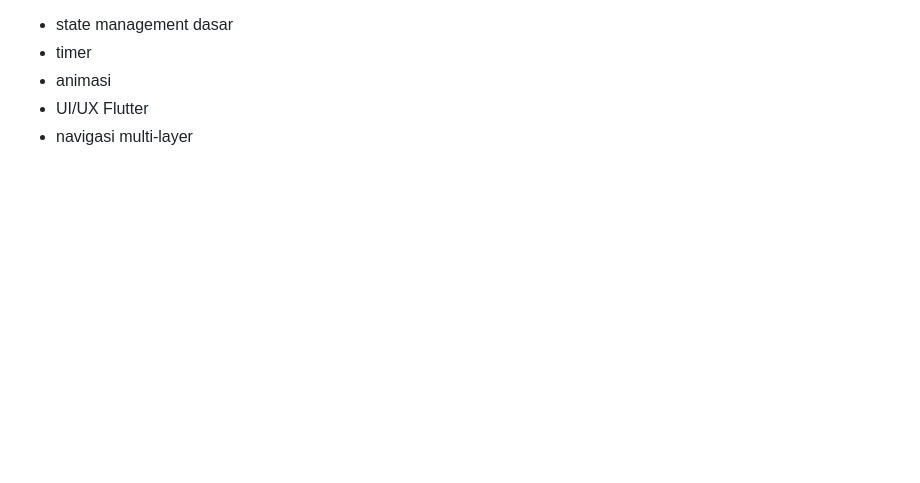
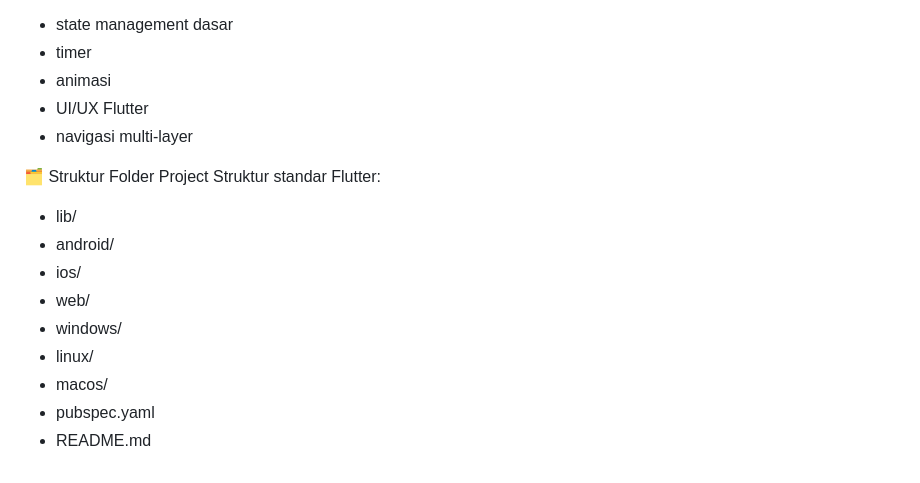
Before and after one commit to Dico19/Flutter-Jam-App, a Markdown page: README.md, the part around the change. Rendered like a GitHub page; blank space fills up the shorter version.

```diff
--- a/README.md
+++ b/README.md
@@ -136,3 +136,15 @@ Dibuat dengan Flutter dan UI modern yang halus, cocok sebagai project pemula hin
 - animasi
 - UI/UX Flutter
 - navigasi multi-layer
+
+🗂️ Struktur Folder Project
+Struktur standar Flutter:
+- lib/
+- android/
+- ios/
+- web/
+- windows/
+- linux/
+- macos/
+- pubspec.yaml
+- README.md
```
